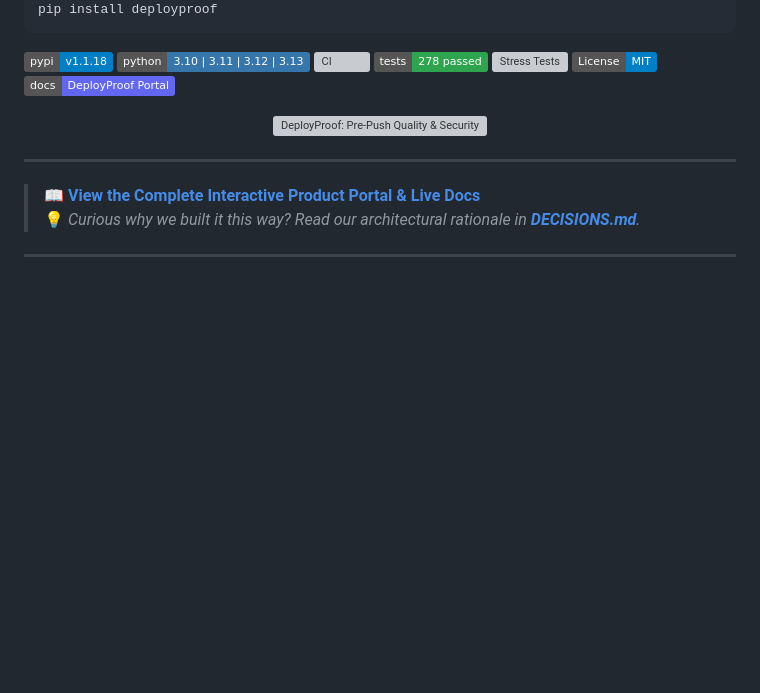
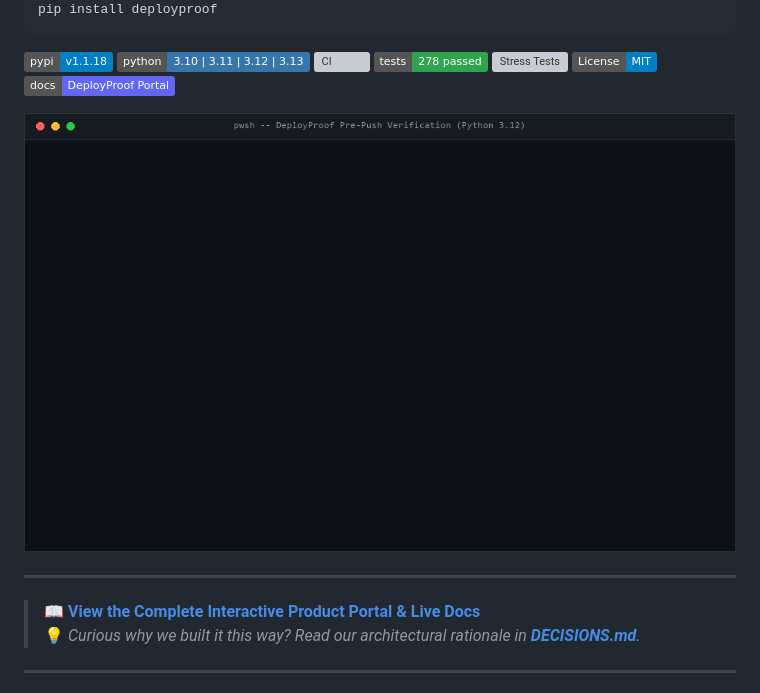
Before and after one commit to SVSPraveen/deployproof, a Markdown page: README.md, the part around one of its changes. Drawn GitHub-style; badges without logos; blank space fills up the shorter version; grey boxes are pictures that could not be loaded.

Commit message:
docs: position animated terminal walkthrough GIF at top hero banner

```diff
--- a/README.md
+++ b/README.md
@@ -15,7 +15,7 @@ pip install deployproof
 [![Docs](https://img.shields.io/badge/docs-DeployProof%20Portal-6366f1.svg)](https://svspraveen.github.io/deployproof/)
 
 <p align="center">
-  <img src="https://raw.githubusercontent.com/SVSPraveen/deployproof/main/assets/deployproof-hero.png" alt="DeployProof: Pre-Push Quality & Security Gate" width="100%">
+  <img src="https://raw.githubusercontent.com/SVSPraveen/deployproof/main/assets/demo.gif" alt="DeployProof: In-Memory AST Mutation & Pre-Push Verification Walkthrough" width="100%">
 </p>
 
 ---
```
Also changed, not shown: other parts of README.md (+0 -4 lines).
